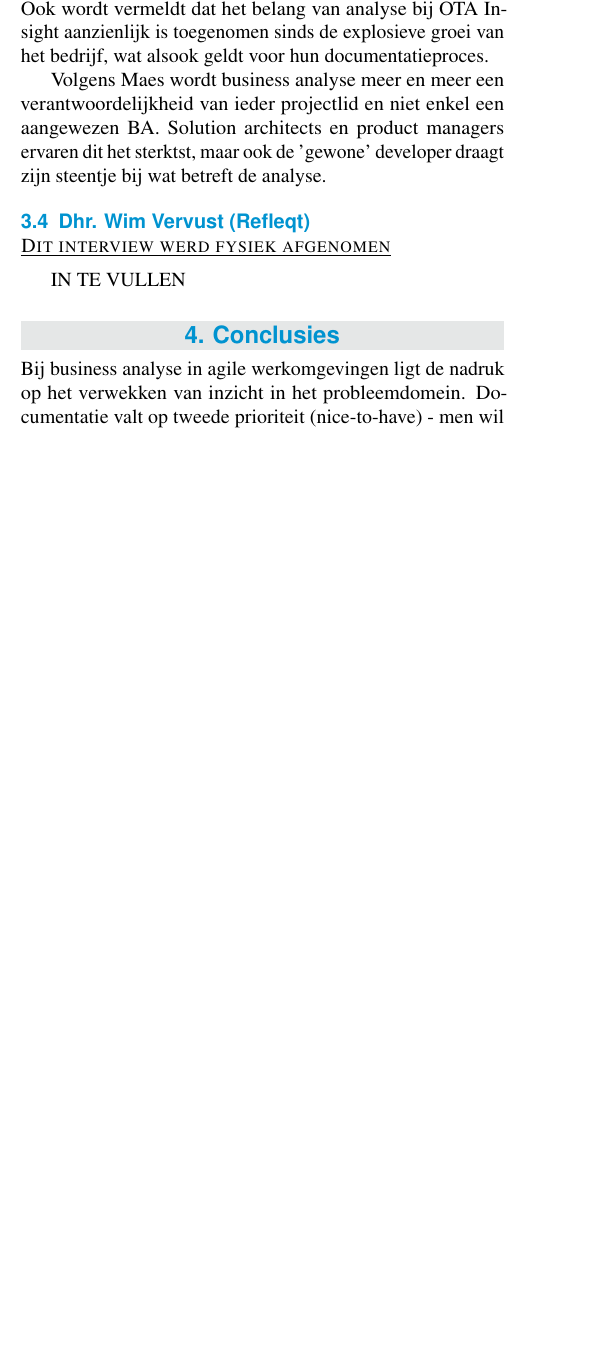
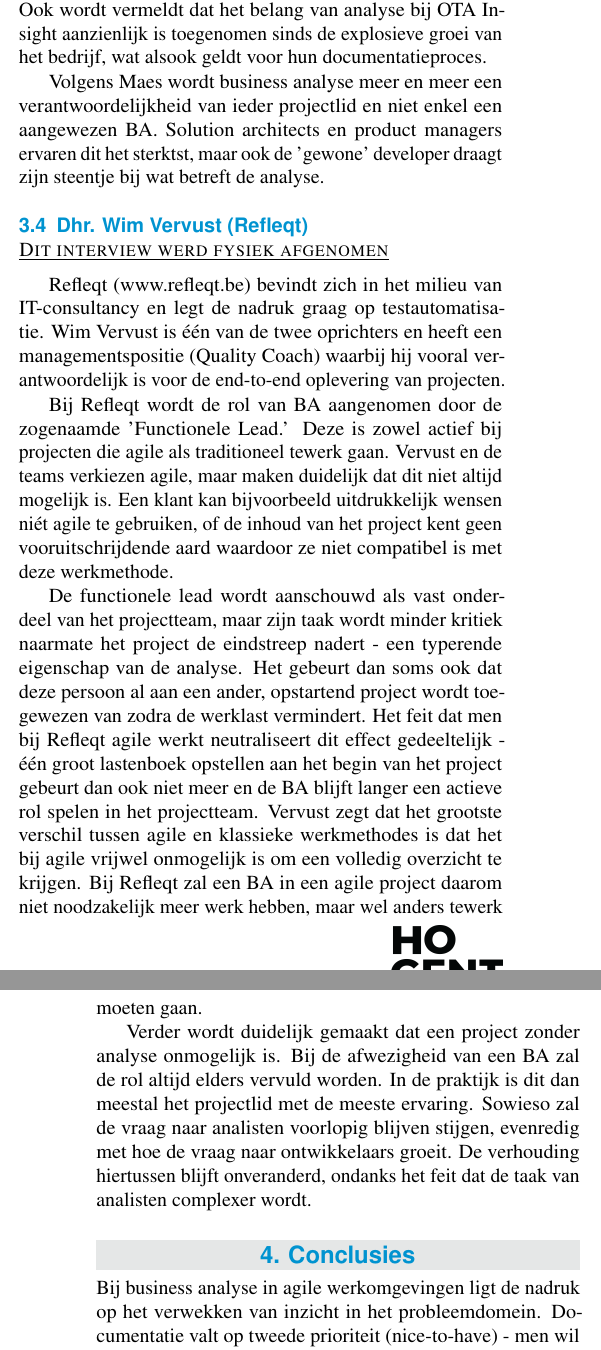
Before and after one commit to pieter2501/casus, a LaTeX document (Paper/casus.tex): part of one column of page 5 of 6 before the commit and two parts of the columns of pages 5 and 6 of 6 after it, the two joined at a grey line, cut so that both start at the same text, the shorter picture padded with empty space. Compiled offline with pdfLaTeX.

Commit message:
Casus klaar voor nakijken door groepsleden

```diff
--- a/Paper/casus.tex
+++ b/Paper/casus.tex
@@ -361,7 +370,22 @@ developer draagt zijn steentje bij wat betreft de analyse.
 
 \vspace{5pt}
 
-IN TE VULLEN
+Refleqt (www.refleqt.be) bevindt zich in het milieu van IT-consultancy en legt de nadruk graag op testautomatisatie. Wim Vervust is één van de twee
+oprichters en heeft een managementspositie (Quality Coach) waarbij hij vooral verantwoordelijk is voor de end-to-end oplevering van projecten.
+
+Bij Refleqt wordt de rol van BA aangenomen door de zogenaamde 'Functionele Lead.' Deze is zowel actief bij projecten die agile als traditioneel
+tewerk gaan. Vervust en de teams verkiezen agile, maar maken duidelijk dat dit niet altijd mogelijk is. Een klant kan bijvoorbeeld uitdrukkelijk wensen niét agile
+te gebruiken, of de inhoud van het project kent geen vooruitschrijdende aard waardoor ze niet compatibel is met deze werkmethode.
+
+De functionele lead wordt aanschouwd als vast onderdeel van het projectteam, maar zijn taak wordt minder kritiek naarmate het project de eindstreep nadert - een typerende
+eigenschap van de analyse. Het gebeurt dan soms ook dat deze persoon al aan een ander, opstartend project wordt toegewezen van zodra de werklast vermindert. Het feit dat men bij Refleqt agile
+werkt neutraliseert dit effect gedeeltelijk - één groot lastenboek opstellen aan het begin van het project gebeurt dan ook niet meer en de BA blijft langer  een
+actieve rol spelen in het projectteam. Vervust zegt dat het grootste verschil tussen agile en klassieke werkmethodes is dat het bij agile vrijwel onmogelijk
+is om een volledig overzicht te krijgen. Bij Refleqt zal een BA in een agile project daarom niet noodzakelijk meer werk hebben, maar wel anders tewerk moeten gaan.
+
+Verder wordt duidelijk gemaakt dat een project zonder analyse onmogelijk is. Bij de afwezigheid van een BA zal de rol altijd elders vervuld worden. In de praktijk
+is dit dan meestal het projectlid met de meeste ervaring. Sowieso zal de vraag naar analisten voorlopig blijven stijgen, evenredig met hoe de vraag naar ontwikkelaars
+groeit. De verhouding hiertussen blijft onveranderd, ondanks het feit dat de taak van analisten complexer wordt.
 
 \section{Conclusies}
 
```
Also changed, not shown: Paper/casus.pdf, Paper/casus.tex (15 more changed lines), 8 other files.
